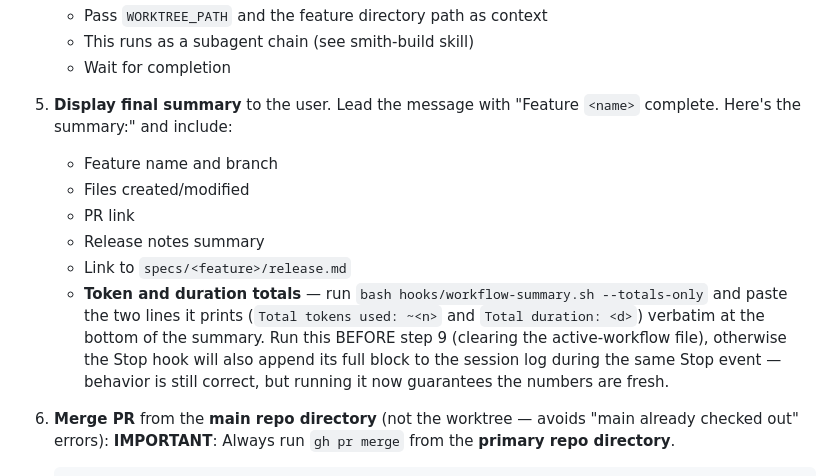
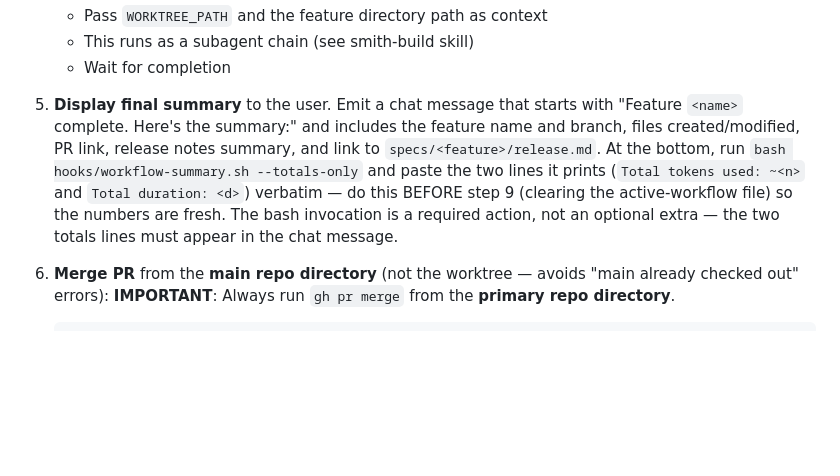
Before and after one commit to ATTCKDigital/smith, a Markdown page: skills/smith-new/SKILL.md, the part around the change. Drawn GitHub-style; blank space fills up the shorter version.

Commit message:
fix: restructure smith-new step 5 so totals-only bash call is surfaced (#9)
The final-summary step previously listed the `bash hooks/workflow-summary.sh
--totals-only` invocation as the 6th sub-bullet in a 6-item content-assembly
list. The other five items were pure content (feature name, files, PR link,
release notes, spec link), so the model pattern-matched the bash bullet as
"another content item to mention" and skipped the tool call entirely.
Confirmed via the 083-case-study-selection-ux run (armory PR #274): session
log shows no workflow-summary.sh invocation between build completion and
the next workflow's invocation, and the final chat message lacked the
Total tokens / Total duration lines.

Rewrite step 5 as a single imperative paragraph mirroring smith-bugfix's
Phase 8.2 wording: content items listed inline, then an explicit
"At the bottom, run ... and paste the two lines verbatim" sentence, with
a closing reinforcement that the bash call is a required action.

Co-authored-by: Dennis Plucinik <dennis@attck.com>
Co-authored-by: Claude Opus 4.6 <noreply@anthropic.com>

```diff
--- a/skills/smith-new/SKILL.md
+++ b/skills/smith-new/SKILL.md
@@ -431,13 +431,7 @@ After answers are confirmed. All work continues in `WORKTREE_PATH`. The user's m
    - This runs as a subagent chain (see smith-build skill)
    - Wait for completion
 
-5. **Display final summary** to the user. Lead the message with "Feature `<name>` complete. Here's the summary:" and include:
-   - Feature name and branch
-   - Files created/modified
-   - PR link
-   - Release notes summary
-   - Link to `specs/<feature>/release.md`
-   - **Token and duration totals** — run `bash hooks/workflow-summary.sh --totals-only` and paste the two lines it prints (`Total tokens used: ~<n>` and `Total duration: <d>`) verbatim at the bottom of the summary. Run this BEFORE step 9 (clearing the active-workflow file), otherwise the Stop hook will also append its full block to the session log during the same Stop event — behavior is still correct, but running it now guarantees the numbers are fresh.
+5. **Display final summary** to the user. Emit a chat message that starts with "Feature `<name>` complete. Here's the summary:" and includes the feature name and branch, files created/modified, PR link, release notes summary, and link to `specs/<feature>/release.md`. At the bottom, run `bash hooks/workflow-summary.sh --totals-only` and paste the two lines it prints (`Total tokens used: ~<n>` and `Total duration: <d>`) verbatim — do this BEFORE step 9 (clearing the active-workflow file) so the numbers are fresh. The bash invocation is a required action, not an optional extra — the two totals lines must appear in the chat message.
 
 6. **Merge PR** from the **main repo directory** (not the worktree — avoids "main already checked out" errors):
    **IMPORTANT**: Always run `gh pr merge` from the **primary repo directory**.
```
